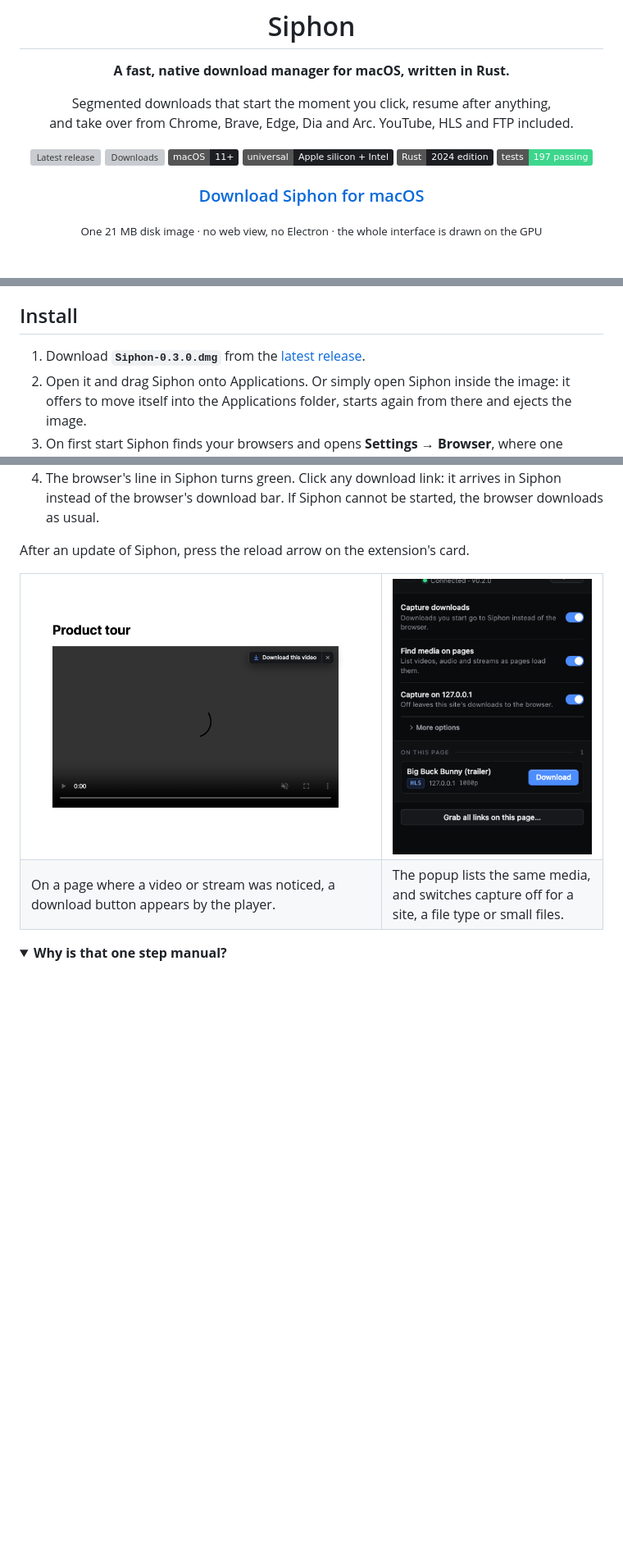
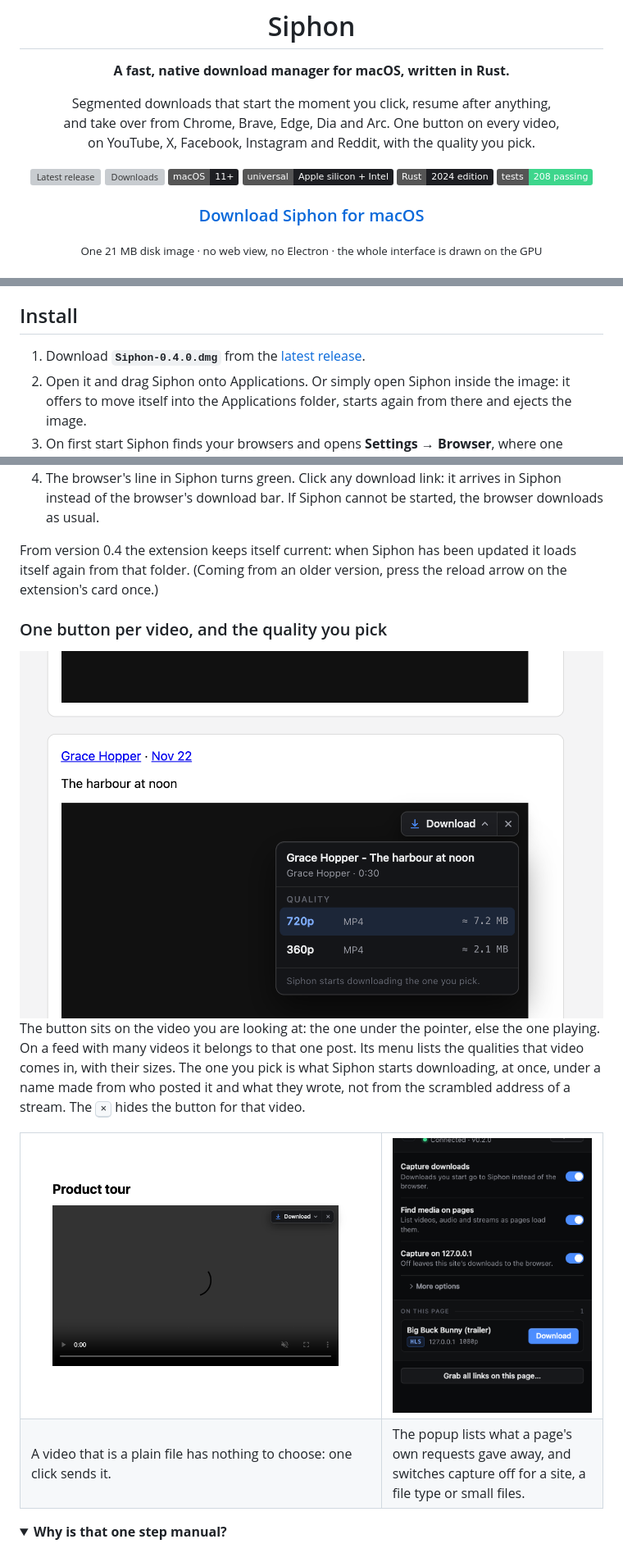
Before and after one commit to soufian3hm/siphon, a Markdown page: README.md, 3 parts joined by grey strips. Shown at 82% size. GitHub-like rendering; pictures changed too: docs/screenshots/09-video-button.png, docs/screenshots/12-quality-menu.png (added); folded sections open; badges without logos; blank space fills up the shorter version; grey boxes are pictures that could not be loaded.

```diff
--- a/README.md
+++ b/README.md
@@ -7,14 +7,15 @@
 **A fast, native download manager for macOS, written in Rust.**
 
 Segmented downloads that start the moment you click, resume after anything,<br>
-and take over from Chrome, Brave, Edge, Dia and Arc. YouTube, HLS and FTP included.
+and take over from Chrome, Brave, Edge, Dia and Arc. One button on every video,<br>
+on YouTube, X, Facebook, Instagram and Reddit, with the quality you pick.
 
 [![Latest release](https://img.shields.io/github/v/release/soufian3hm/siphon?label=release&color=4C8DFF)](https://github.com/soufian3hm/siphon/releases/latest)
 [![Downloads](https://img.shields.io/github/downloads/soufian3hm/siphon/total?color=4C8DFF)](https://github.com/soufian3hm/siphon/releases)
 ![macOS 11 or later](https://img.shields.io/badge/macOS-11%2B-1D1E22?logo=apple&logoColor=white)
 ![Apple silicon and Intel](https://img.shields.io/badge/universal-Apple%20silicon%20%2B%20Intel-1D1E22)
 ![Rust](https://img.shields.io/badge/Rust-2024%20edition-1D1E22?logo=rust&logoColor=white)
-![197 tests](https://img.shields.io/badge/tests-197%20passing-3DD68C)
+![208 tests](https://img.shields.io/badge/tests-208%20passing-3DD68C)
 
 ### [Download Siphon for macOS](https://github.com/soufian3hm/siphon/releases/latest)
 
@@ -60,7 +61,7 @@ Siphon is that way of working, built for the Mac from scratch:
 
 ## Install
 
-1. Download **`Siphon-0.3.0.dmg`** from the
+1. Download **`Siphon-0.4.0.dmg`** from the
    [latest release](https://github.com/soufian3hm/siphon/releases/latest).
 2. Open it and drag Siphon onto Applications. Or simply open Siphon inside the
    image: it offers to move itself into the Applications folder, starts again
@@ -211,7 +212,20 @@ while it is open.
    arrives in Siphon instead of the browser's download bar. If Siphon cannot
    be started, the browser downloads as usual.
 
-After an update of Siphon, press the reload arrow on the extension's card.
+From version 0.4 the extension keeps itself current: when Siphon has been
+updated it loads itself again from that folder. (Coming from an older
+version, press the reload arrow on the extension's card once.)
+
+### One button per video, and the quality you pick
+
+<img src="docs/screenshots/12-quality-menu.png" alt="A feed of posts: the Download button sits on the video under the pointer, and its menu lists that post's qualities with their sizes under the post's own name" width="100%">
+
+The button sits on the video you are looking at: the one under the pointer,
+else the one playing. On a feed with many videos it belongs to that one post.
+Its menu lists the qualities that video comes in, with their sizes. The one
+you pick is what Siphon starts downloading, at once, under a name made from
+who posted it and what they wrote, not from the scrambled address of a
+stream. The <kbd>×</kbd> hides the button for that video.
 
 <table>
 <tr>
@@ -219,8 +233,8 @@ After an update of Siphon, press the reload arrow on the extension's card.
 <td width="38%"><img src="docs/screenshots/10-extension-popup.png" alt="The extension's popup: capture switches, the media found on the page and a button to grab all links"></td>
 </tr>
 <tr>
-<td valign="top">On a page where a video or stream was noticed, a download button appears by the player.</td>
-<td valign="top">The popup lists the same media, and switches capture off for a site, a file type or small files.</td>
+<td valign="top">A video that is a plain file has nothing to choose: one click sends it.</td>
+<td valign="top">The popup lists what a page's own requests gave away, and switches capture off for a site, a file type or small files.</td>
 </tr>
 </table>
 
```
Also changed, not shown: other parts of README.md (+67 -16 lines), 17 other files.
